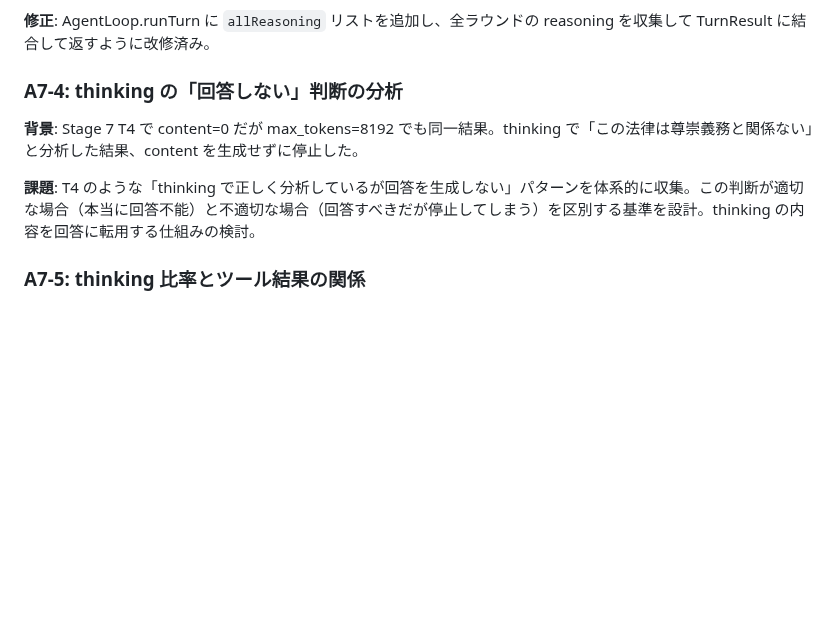
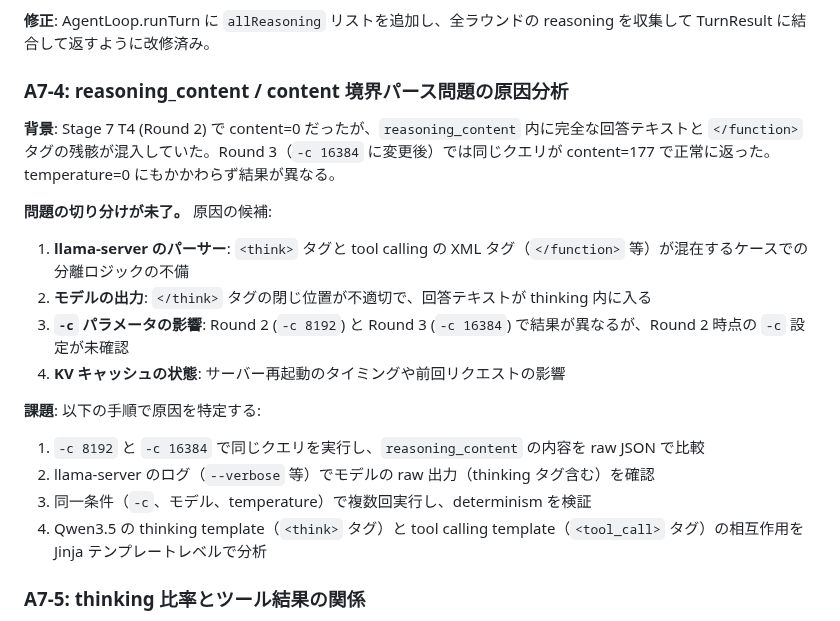
Before and after one commit to nil2013/agentic-system-poc, a Markdown page: docs/guide/advanced-topics.md, the part around the change. GitHub-like rendering; blank space fills up the shorter version.

Commit message:
Document reasoning/content boundary parse issue (cause unconfirmed)
ガイド §0.3 項6: reasoning_content に回答テキストが混入する問題の
注意喚起を追記（事実ベース、原因は未確定）。

advanced-topics A7-4: 「回答しない判断」から「境界パース問題の原因分析」
に再分類。切り分け手順（-c 比較、raw ログ、determinism 検証、
テンプレート分析）を記述。

Co-Authored-By: Claude Opus 4.6 (1M context) <noreply@anthropic.com>

```diff
--- a/docs/guide/advanced-topics.md
+++ b/docs/guide/advanced-topics.md
@@ -177,11 +177,21 @@
 
 **修正**: AgentLoop.runTurn に `allReasoning` リストを追加し、全ラウンドの reasoning を収集して TurnResult に結合して返すように改修済み。
 
-### A7-4: thinking の「回答しない」判断の分析
+### A7-4: reasoning_content / content 境界パース問題の原因分析
 
-**背景**: Stage 7 T4 で content=0 だが max_tokens=8192 でも同一結果。thinking で「この法律は尊崇義務と関係ない」と分析した結果、content を生成せずに停止した。
+**背景**: Stage 7 T4 (Round 2) で content=0 だったが、`reasoning_content` 内に完全な回答テキストと `</function>` タグの残骸が混入していた。Round 3（`-c 16384` に変更後）では同じクエリが content=177 で正常に返った。temperature=0 にもかかわらず結果が異なる。
 
-**課題**: T4 のような「thinking で正しく分析しているが回答を生成しない」パターンを体系的に収集。この判断が適切な場合（本当に回答不能）と不適切な場合（回答すべきだが停止してしまう）を区別する基準を設計。thinking の内容を回答に転用する仕組みの検討。
+**問題の切り分けが未了。** 原因の候補:
+1. **llama-server のパーサー**: `<think>` タグと tool calling の XML タグ（`</function>` 等）が混在するケースでの分離ロジックの不備
+2. **モデルの出力**: `</think>` タグの閉じ位置が不適切で、回答テキストが thinking 内に入る
+3. **`-c` パラメータの影響**: Round 2 (`-c 8192`) と Round 3 (`-c 16384`) で結果が異なるが、Round 2 時点の `-c` 設定が未確認
+4. **KV キャッシュの状態**: サーバー再起動のタイミングや前回リクエストの影響
+
+**課題**: 以下の手順で原因を特定する:
+1. `-c 8192` と `-c 16384` で同じクエリを実行し、`reasoning_content` の内容を raw JSON で比較
+2. llama-server のログ（`--verbose` 等）でモデルの raw 出力（thinking タグ含む）を確認
+3. 同一条件（`-c`、モデル、temperature）で複数回実行し、determinism を検証
+4. Qwen3.5 の thinking template（`<think>` タグ）と tool calling template（`<tool_call>` タグ）の相互作用を Jinja テンプレートレベルで分析
 
 ### A7-5: thinking 比率とツール結果の関係
 
```
Also changed, not shown: docs/guide/agentic-system-learning-guide-scala.md (+2 -0 lines).
